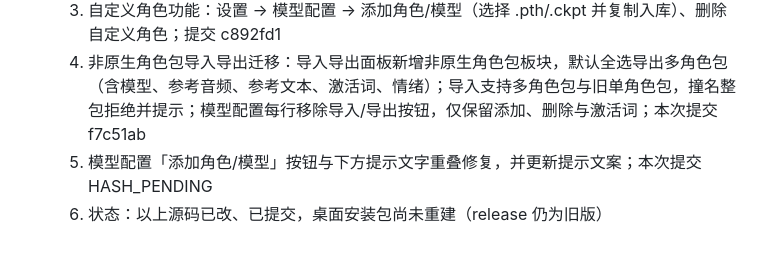
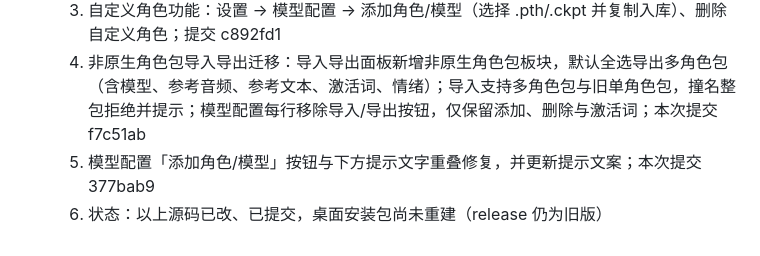
Before and after one commit to oriclexprecise-droid/Its-Our-Cry, a Markdown page: AGENTS.md, the part around the change. GitHub-like rendering.

Commit message:
docs(agents): 补录模型配置 UI 修复提交号

```diff
--- a/AGENTS.md
+++ b/AGENTS.md
@@ -51,5 +51,5 @@
   2. 前端错误与撤销/重做失败自动上报（frontend_error / undo_failed / redo_failed 事件）；提交 edae0dc
   3. 自定义角色功能：设置 → 模型配置 → 添加角色/模型（选择 .pth/.ckpt 并复制入库）、删除自定义角色；提交 c892fd1
   4. 非原生角色包导入导出迁移：导入导出面板新增非原生角色包板块，默认全选导出多角色包（含模型、参考音频、参考文本、激活词、情绪）；导入支持多角色包与旧单角色包，撞名整包拒绝并提示；模型配置每行移除导入/导出按钮，仅保留添加、删除与激活词；本次提交 f7c51ab
-  5. 模型配置「添加角色/模型」按钮与下方提示文字重叠修复，并更新提示文案；本次提交 HASH_PENDING
+  5. 模型配置「添加角色/模型」按钮与下方提示文字重叠修复，并更新提示文案；本次提交 377bab9
   6. 状态：以上源码已改、已提交，桌面安装包尚未重建（release 仍为旧版）
```
